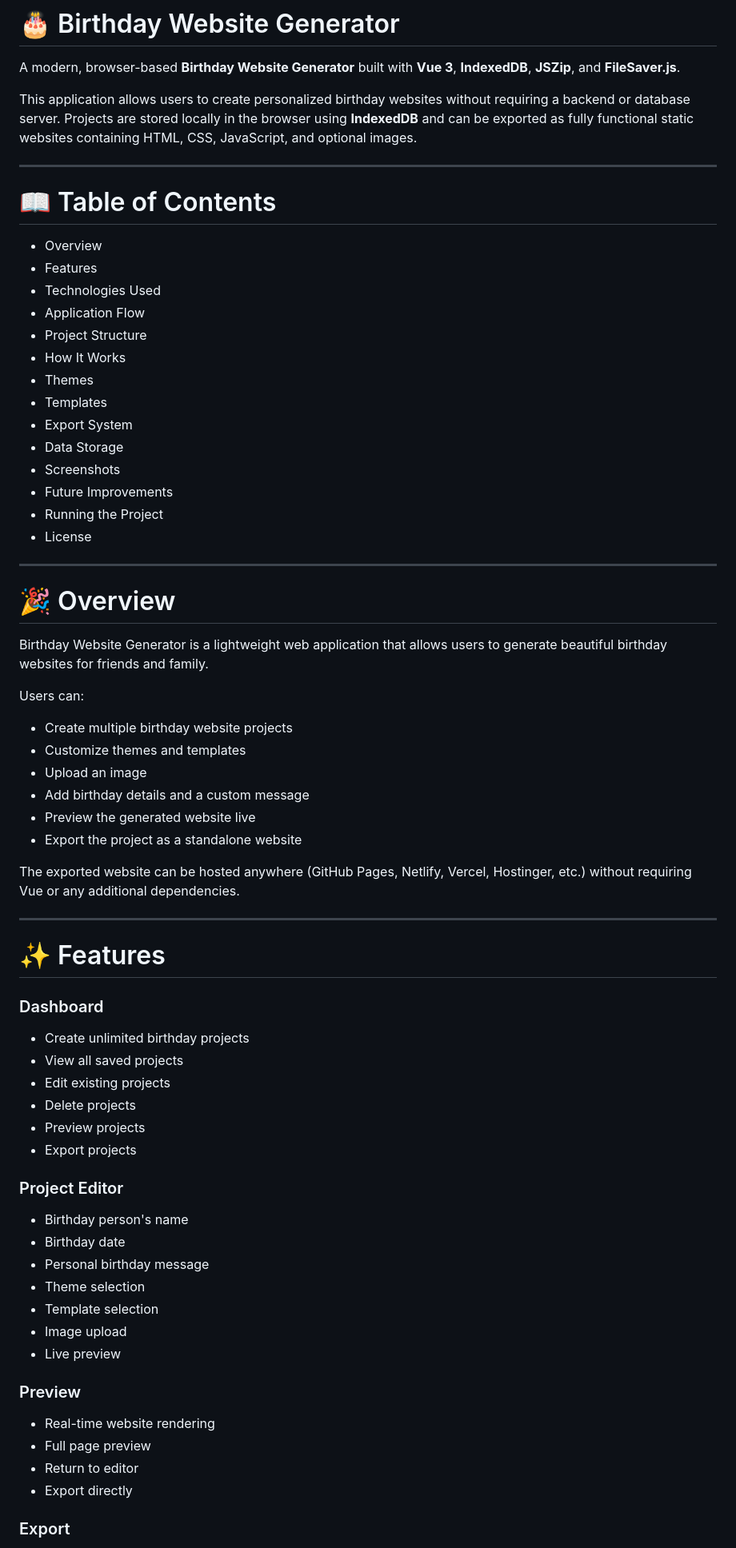
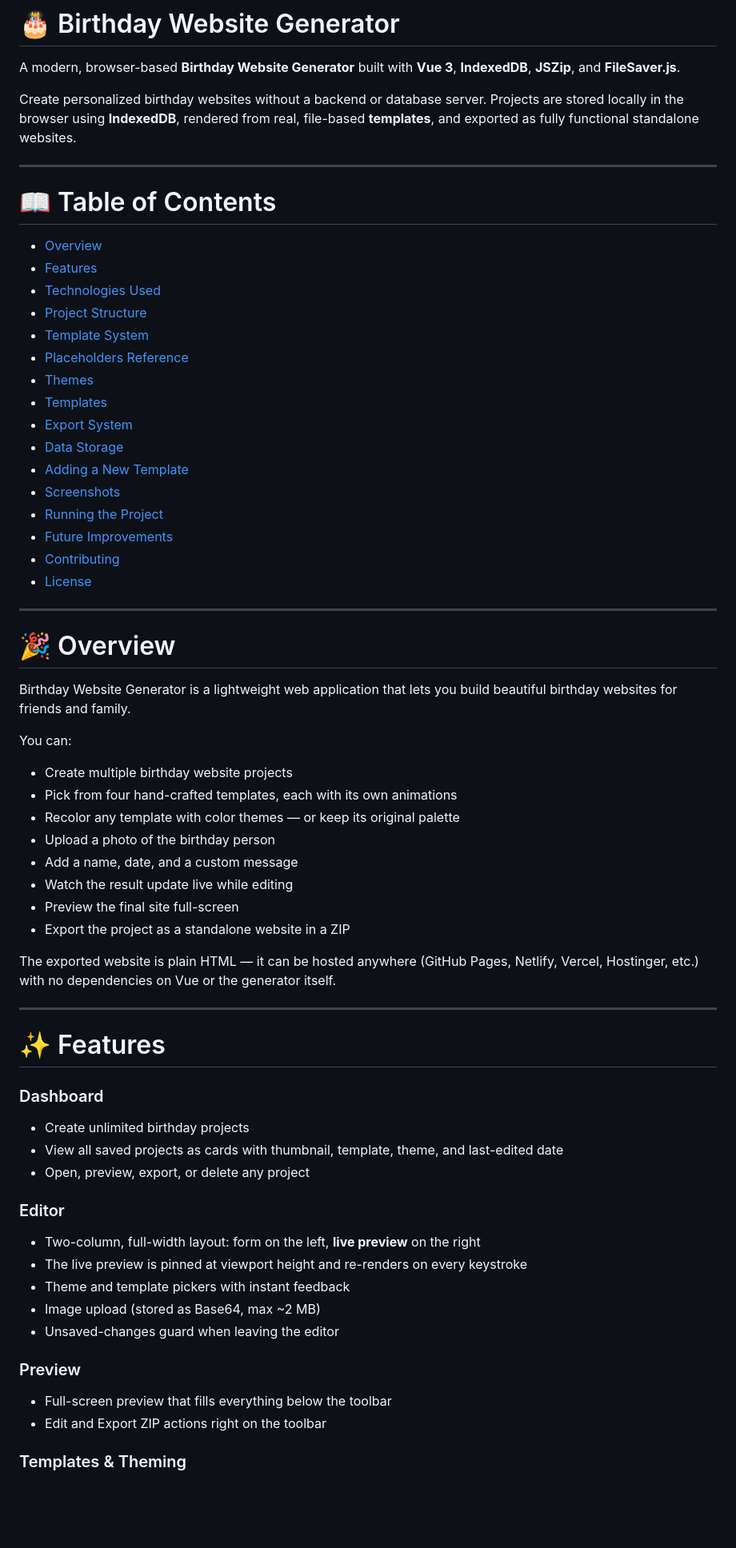
Before and after one commit to HassaanMub/BirthdaySiteGenerator-Vue, a Markdown page: README.md, the part around the change printed below. Shown: that part at 80% size. Drawn GitHub-style; blank space fills up the shorter version.

Commit message:
Finalization

```diff
--- a/README.md
+++ b/README.md
@@ -2,43 +2,47 @@
 
 A modern, browser-based **Birthday Website Generator** built with **Vue 3**, **IndexedDB**, **JSZip**, and **FileSaver.js**.
 
-This application allows users to create personalized birthday websites without requiring a backend or database server. Projects are stored locally in the browser using **IndexedDB** and can be exported as fully functional static websites containing HTML, CSS, JavaScript, and optional images.
+Create personalized birthday websites without a backend or database server. Projects are stored locally in the browser using **IndexedDB**, rendered from real, file-based **templates**, and exported as fully functional standalone websites.
 
 ---
 
 # 📖 Table of Contents
 
-* Overview
-* Features
-* Technologies Used
-* Application Flow
-* Project Structure
-* How It Works
-* Themes
-* Templates
-* Export System
-* Data Storage
-* Screenshots
-* Future Improvements
-* Running the Project
-* License
+* [Overview](#-overview)
+* [Features](#-features)
+* [Technologies Used](#-technologies-used)
+* [Project Structure](#-project-structure)
+* [Template System](#-template-system)
+* [Placeholders Reference](#-placeholders-reference)
+* [Themes](#-themes)
+* [Templates](#-templates)
+* [Export System](#-export-system)
+* [Data Storage](#-data-storage)
+* [Adding a New Template](#-adding-a-new-template)
+* [Screenshots](#-screenshots)
+* [Running the Project](#-running-the-project)
+* [Future Improvements](#-future-improvements)
+* [Contributing](#-contributing)
+* [License](#-license)
 
 ---
 
 # 🎉 Overview
 
-Birthday Website Generator is a lightweight web application that allows users to generate beautiful birthday websites for friends and family.
+Birthday Website Generator is a lightweight web application that lets you build beautiful birthday websites for friends and family.
 
-Users can:
+You can:
 
 * Create multiple birthday website projects
-* Customize themes and templates
-* Upload an image
-* Add birthday details and a custom message
-* Preview the generated website live
-* Export the project as a standalone website
+* Pick from four hand-crafted templates, each with its own animations
+* Recolor any template with color themes — or keep its original palette
+* Upload a photo of the birthday person
+* Add a name, date, and a custom message
+* Watch the result update live while editing
+* Preview the final site full-screen
+* Export the project as a standalone website in a ZIP
 
-The exported website can be hosted anywhere (GitHub Pages, Netlify, Vercel, Hostinger, etc.) without requiring Vue or any additional dependencies.
+The exported website is plain HTML — it can be hosted anywhere (GitHub Pages, Netlify, Vercel, Hostinger, etc.) with no dependencies on Vue or the generator itself.
 
 ---
 
@@ -47,28 +51,21 @@ The exported website can be hosted anywhere (GitHub Pages, Netlify, Vercel, Host
 ### Dashboard
 
 * Create unlimited birthday projects
-* View all saved projects
-* Edit existing projects
-* Delete projects
-* Preview projects
-* Export projects
+* View all saved projects as cards with thumbnail, template, theme, and last-edited date
+* Open, preview, export, or delete any project
 
-### Project Editor
+### Editor
 
-* Birthday person's name
-* Birthday date
-* Personal birthday message
-* Theme selection
-* Template selection
-* Image upload
-* Live preview
+* Two-column, full-width layout: form on the left, **live preview** on the right
+* The live preview is pinned at viewport height and re-renders on every keystroke
+* Theme and template pickers with instant feedback
+* Image upload (stored as Base64, max ~2 MB)
+* Unsaved-changes guard when leaving the editor
 
 ### Preview
 
-* Real-time website rendering
-* Full page preview
-* Return to editor
-* Export directly
+* Full-screen preview that fills everything below the toolbar
+* Edit and Export ZIP actions right on the toolbar
 
-### Export
+### Templates & Theming
 
```
Also changed, not shown: other parts of README.md (+176 -222 lines), ReadmeScreenshots/dashboard.png, ReadmeScreenshots/editor.png, 7 other files.
